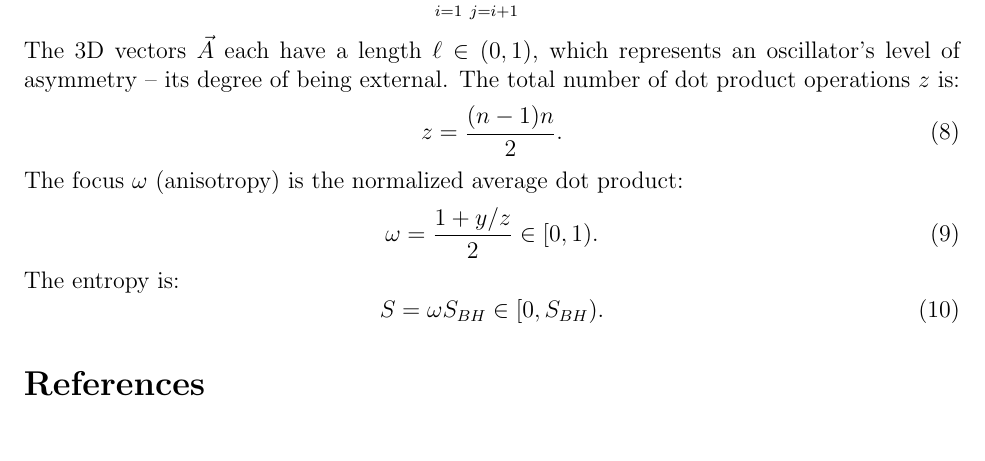
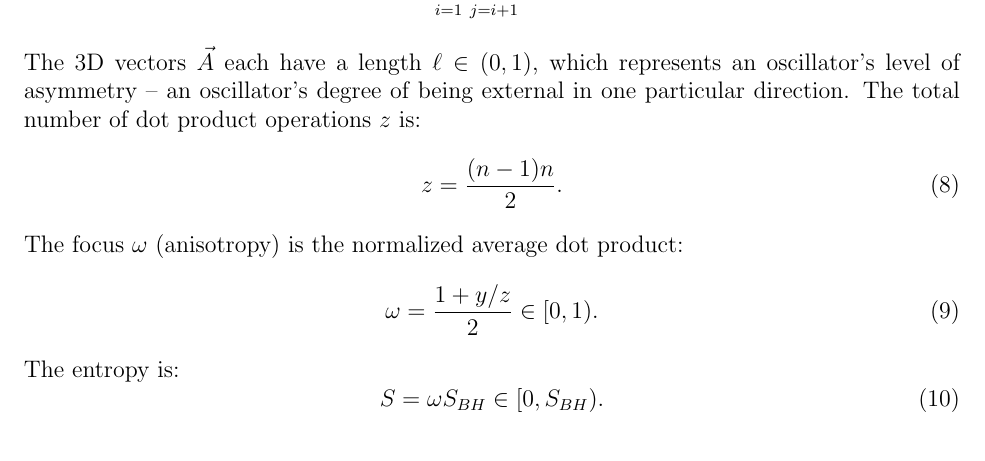
Before and after one commit to sjhalayka/papers, a LaTeX paper (space_travel/bezier_escape.tex): part of page 3 of 3 before the commit and part of page 3 of 4 after it, cut so that both start at the same text. Compiled offline with pdfLaTeX.

Commit message:
Add files via upload

```diff
--- a/space_travel/bezier_escape.tex
+++ b/space_travel/bezier_escape.tex
@@ -126,7 +126,7 @@ Consider a toy model, where $n$ is the number of fully uncoupled asymmetric osci
 \begin{equation}
 y = \sum_{i = 1}^{n - 1}  \sum_{j = i + 1}^{n} {\vec{A}}_i  \cdot {\vec{A}}_j.
 \end{equation}
-The 3D vectors ${\vec{A}}$ each have a length $\ell \in (0, 1)$, which represents an oscillator's level of asymmetry -- its degree of being external.
+The 3D vectors ${\vec{A}}$ each have a length $\ell \in (0, 1)$, which represents an oscillator's level of asymmetry -- an oscillator's degree of being external in one particular direction.
 The total number of dot product operations $z$ is:
 \begin{equation}
 z = \frac{(n - 1)n}{2}.
```
Also changed, not shown: space_travel/bezier_escape.pdf, space_travel/bezier_escape.tex (3 more changed lines).
